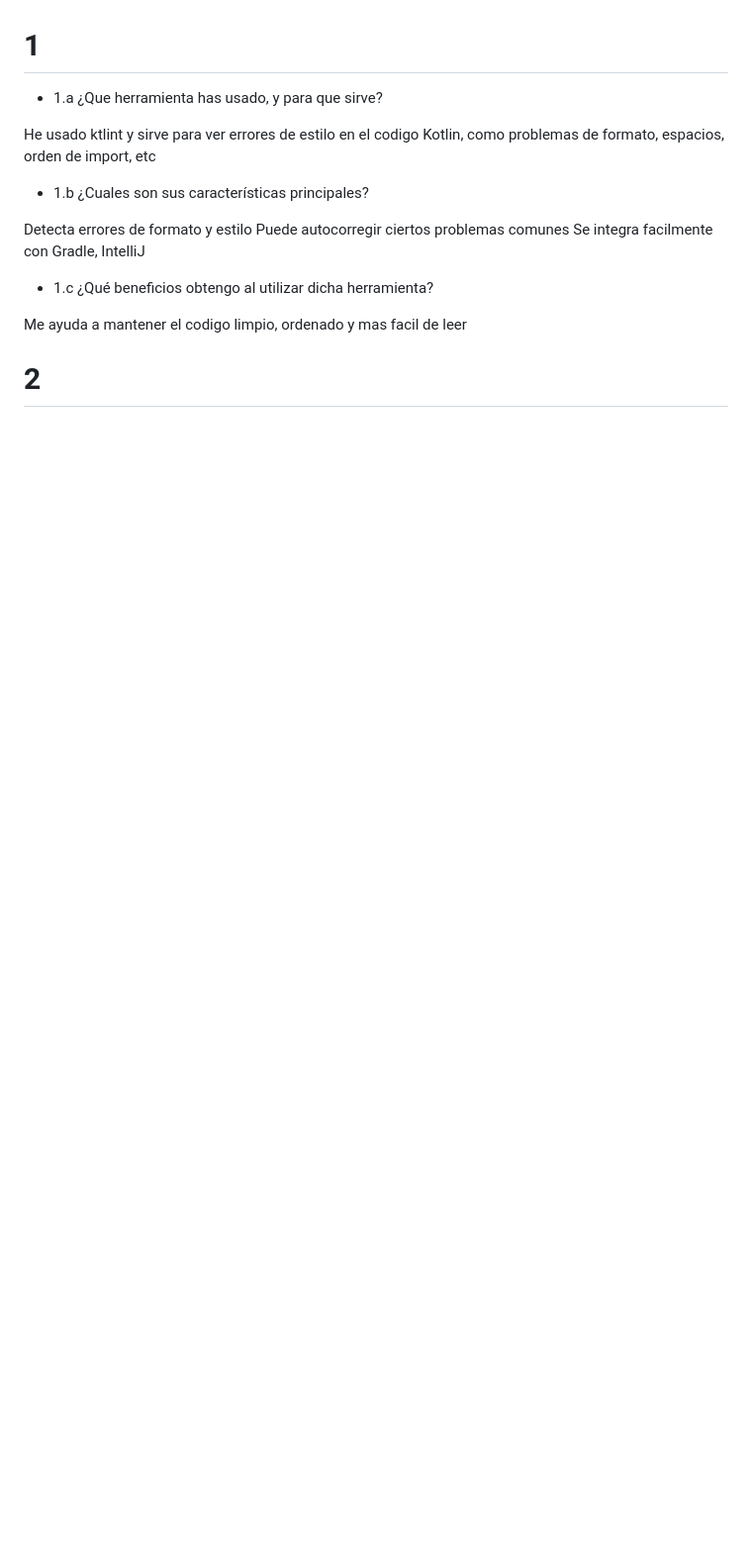
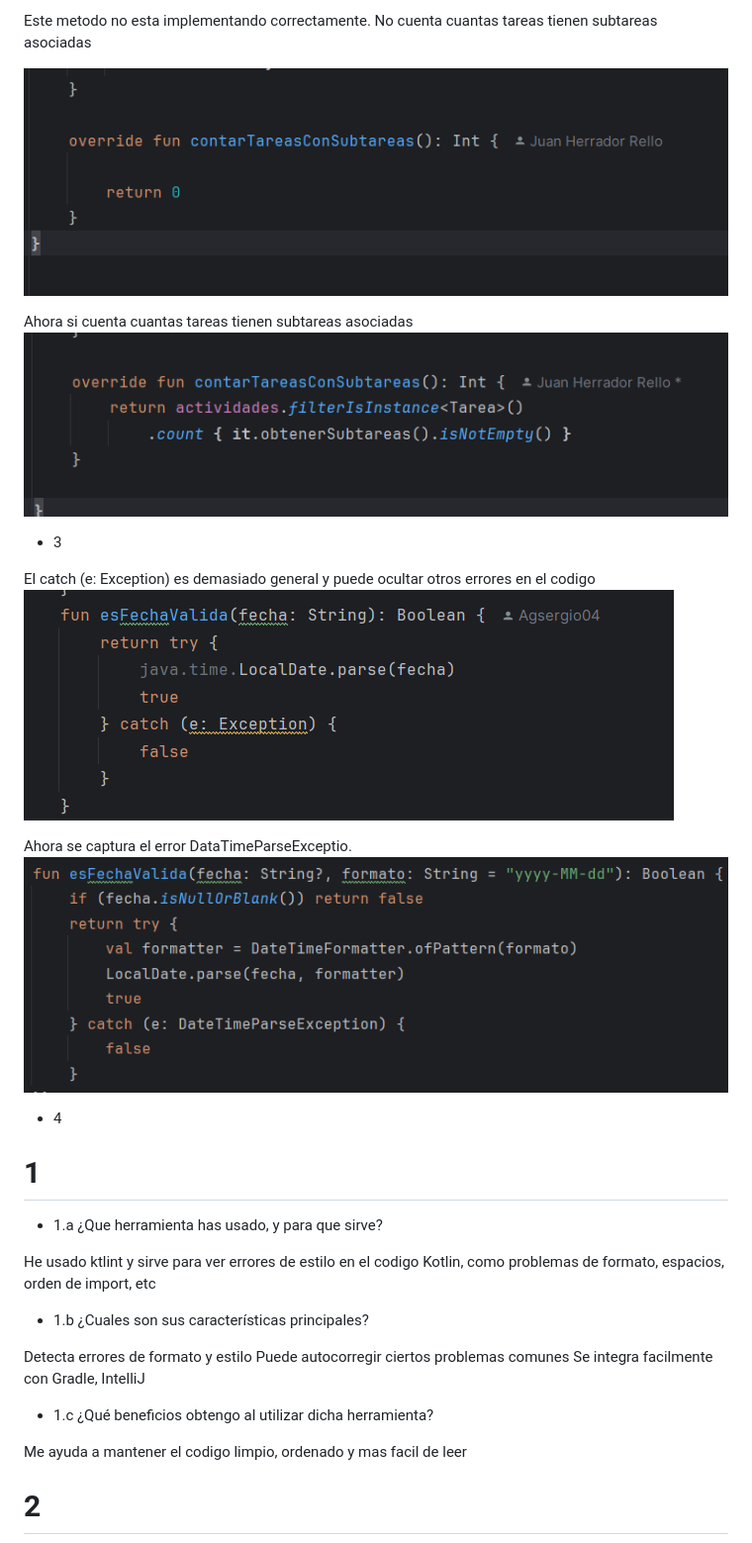
Before and after one commit to Agsergio04/ED_Mis_ni-os_Scrum_Task_Manager-, a Markdown page: EDES-4.3.1-JHR.md, the part around the change printed below. Shown: that part at 99% size. Rendered like a GitHub page; pictures changed too: ActividadRepositoryCorregido.png (added), ActividadRepositoryError.png (added), UtilsCorregido.png (added); blank space fills up the shorter version.

Commit message:
Commit errores

```diff
--- a/EDES-4.3.1-JHR.md
+++ b/EDES-4.3.1-JHR.md
@@ -20,4 +27,20 @@ Instalaremos el programa Ktlint:
 
+Este metodo no esta implementando correctamente. No cuenta cuantas tareas tienen subtareas asociadas
+
+![img.png](ActividadRepositoryError.png)
+
+Ahora si cuenta cuantas tareas tienen subtareas asociadas
+![img.png](ActividadRepositoryCorregido.png)
+
+- 3
+
+El catch (e: Exception) es demasiado general y puede ocultar otros errores en el codigo
+![img.png](UtilsError.png)
+
+Ahora se captura el error DataTimeParseExceptio.
+![img.png](UtilsCorregido.png)
+
+- 4
 
 
 
```
Also changed, not shown: other parts of EDES-4.3.1-JHR.md (+7 -0 lines), ActividadService.png (added), ActividadServiceCorregida.png (added), 4 other files.
